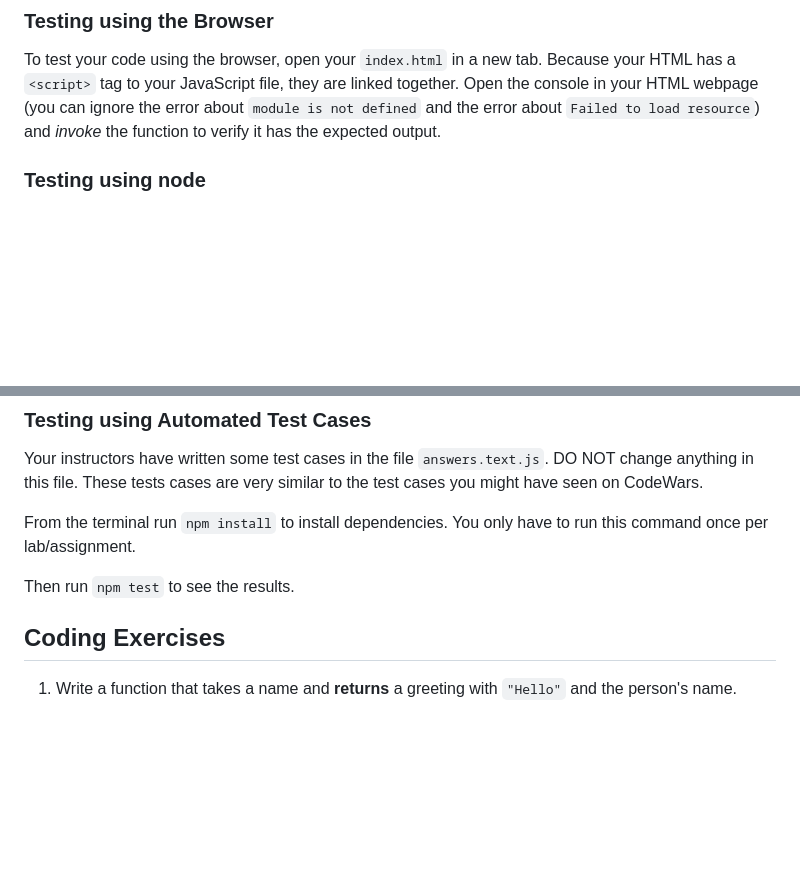
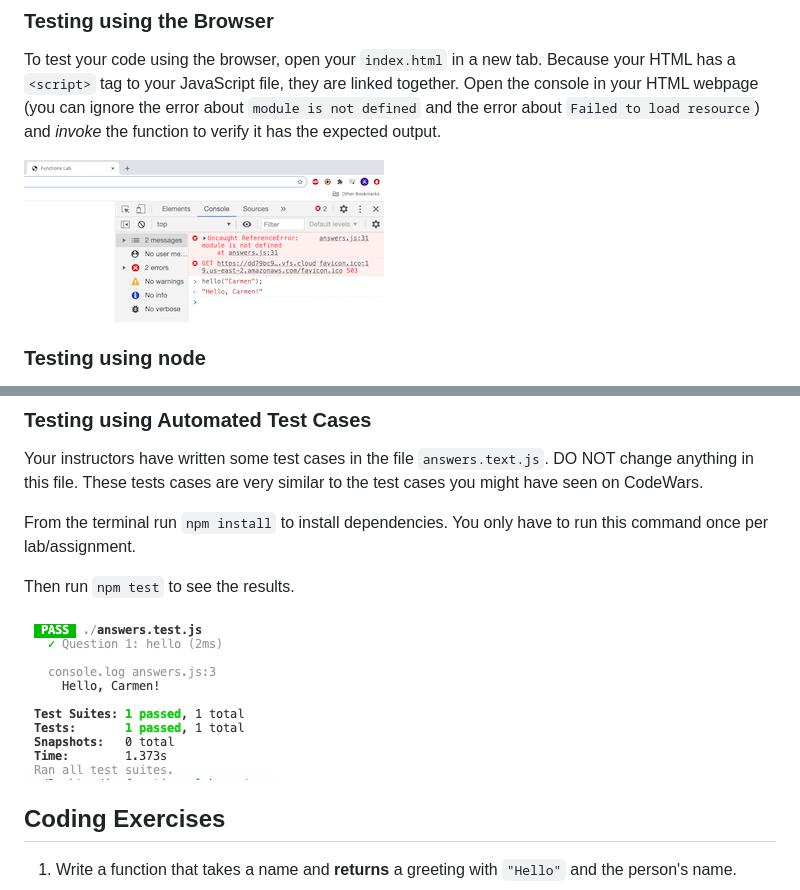
Before and after one commit to segunsub/js-functions-lab, a Markdown page: README.md, 2 parts joined by grey strips. Drawn GitHub-style; pictures changed too: pictures/console.png (added), pictures/node.png (added); blank space fills up the shorter version.

Commit message:
added pictures

```diff
--- a/README.md
+++ b/README.md
@@ -29,6 +29,8 @@ function hello(name) {
 ### Testing using the Browser
 
 To test your code using the browser, open your `index.html` in a new tab. Because your HTML has a `<script>` tag to your JavaScript file, they are linked together. Open the console in your HTML webpage (you can ignore the error about `module is not defined` and the error about `Failed to load resource`) and *invoke* the function to verify it has the expected output.
+
+![console](pictures/console.png)
 
 ### Testing using node
 
@@ -69,6 +71,8 @@ Your instructors have written some test cases in the file `answers.text.js`. DO
 From the terminal run `npm install` to install dependencies. You only have to run this command once per lab/assignment.
 
 Then run `npm test` to see the results.
+
+![node](pictures/node.png)
 
 ## Coding Exercises
 
```
